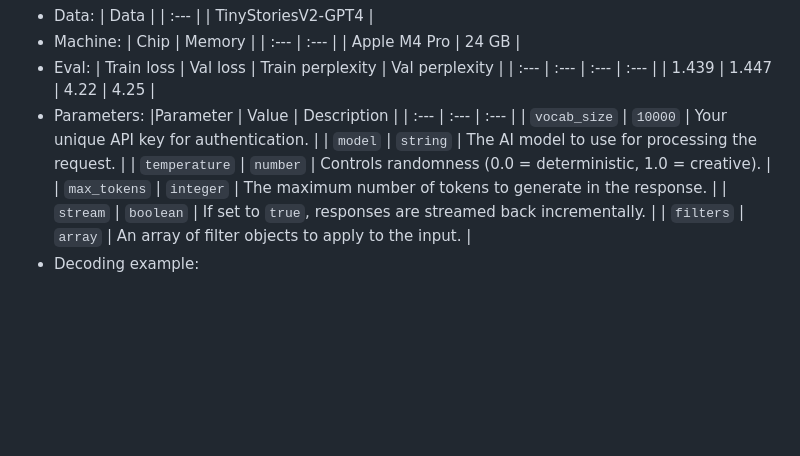
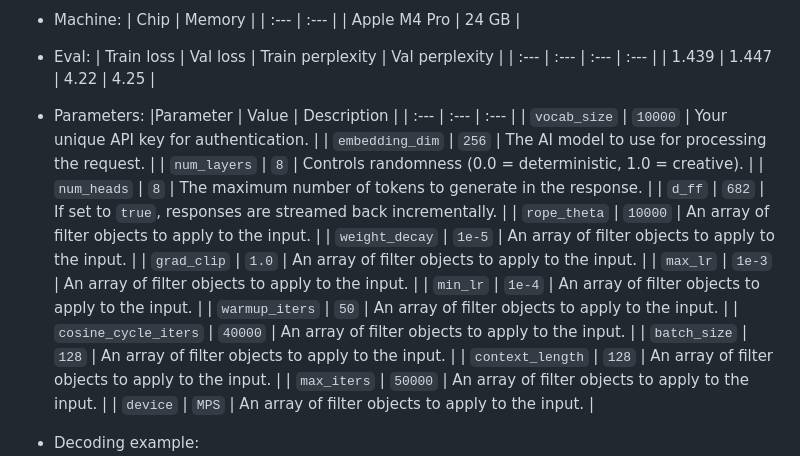
Before and after one commit to edvgha/TinyAllInLLM, a Markdown page: README.md, the part around the change. GitHub-like rendering; blank space fills up the shorter version.

```diff
--- a/README.md
+++ b/README.md
@@ -38,11 +38,22 @@ transformer architecture.
      |Parameter | Value | Description |
      | :--- | :--- | :--- |
      | `vocab_size` | `10000` | Your unique API key for authentication. |
-     | `model` | `string` | The AI model to use for processing the request. |
-     | `temperature` | `number` | Controls randomness (0.0 = deterministic, 1.0 = creative). |
-     | `max_tokens` | `integer` | The maximum number of tokens to generate in the response. |
-     | `stream` | `boolean` | If set to `true`, responses are streamed back incrementally. |
-     | `filters` | `array` | An array of filter objects to apply to the input. |
+     | `embedding_dim` | `256` | The AI model to use for processing the request. |
+     | `num_layers` | `8` | Controls randomness (0.0 = deterministic, 1.0 = creative). |
+     | `num_heads` | `8` | The maximum number of tokens to generate in the response. |
+     | `d_ff` | `682` | If set to `true`, responses are streamed back incrementally. |
+     | `rope_theta` | `10000` | An array of filter objects to apply to the input. |
+     | `weight_decay` | `1e-5` | An array of filter objects to apply to the input. |
+     | `grad_clip` | `1.0` | An array of filter objects to apply to the input. |
+     | `max_lr` | `1e-3` | An array of filter objects to apply to the input. |
+     | `min_lr` | `1e-4` | An array of filter objects to apply to the input. |
+     | `warmup_iters` | `50` | An array of filter objects to apply to the input. |
+     | `cosine_cycle_iters` | `40000` | An array of filter objects to apply to the input. |
+     | `batch_size` | `128` | An array of filter objects to apply to the input. |
+     | `context_length` | `128` | An array of filter objects to apply to the input. |
+     | `max_iters` | `50000` | An array of filter objects to apply to the input. |
+     | `device` | `MPS` | An array of filter objects to apply to the input. |
+
   * Decoding example:
     - Prompt: > ***The next day, Lily and her mom went to the part. They saw***
     - Complition: > ***The next day, Lily and her mom went to the park. They saw the big tree again. This time, Lily was ready. She saw the shiny, smooth, red fruit. She took a bite and said, "Wow, this fruit is so nice!" Her mom smiled and said, "Yes, it is. The star made the fruit so yummy. Let's eat it later." They both sat under the tree and enjoyed the rest of the day at the park.***
```
